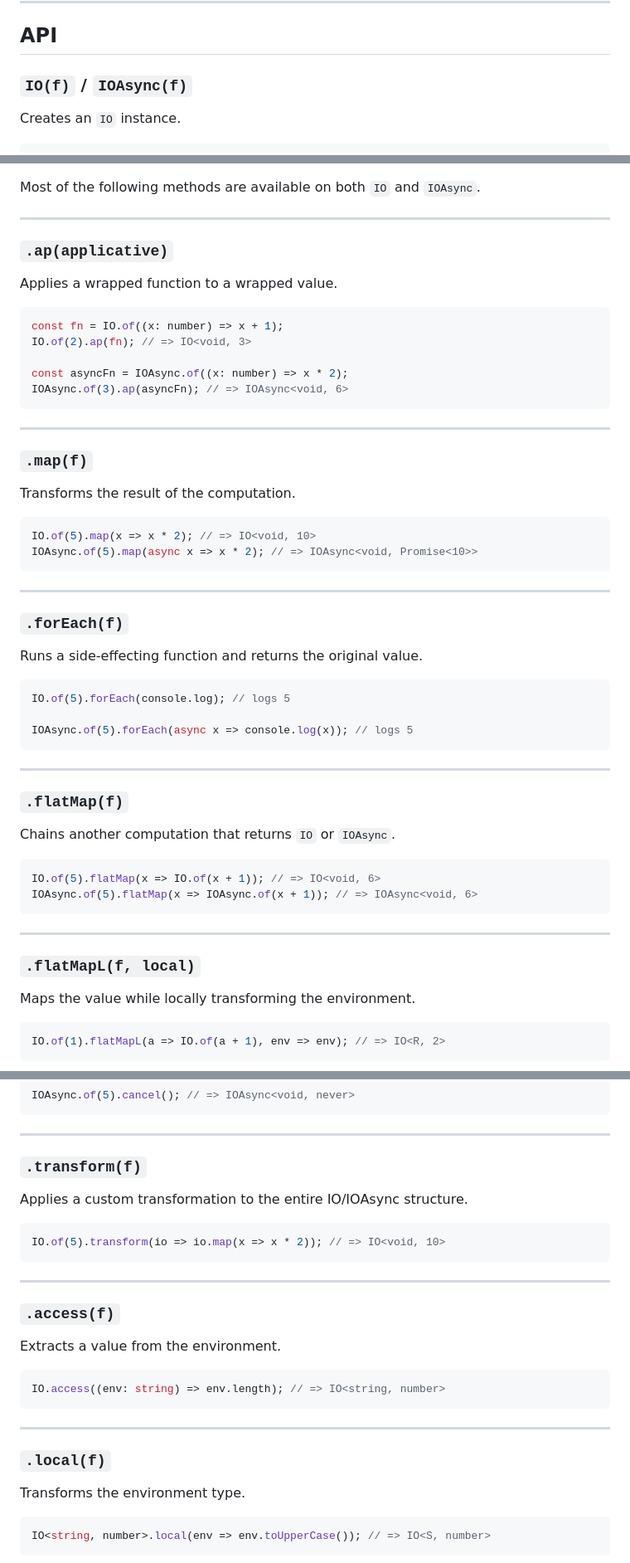
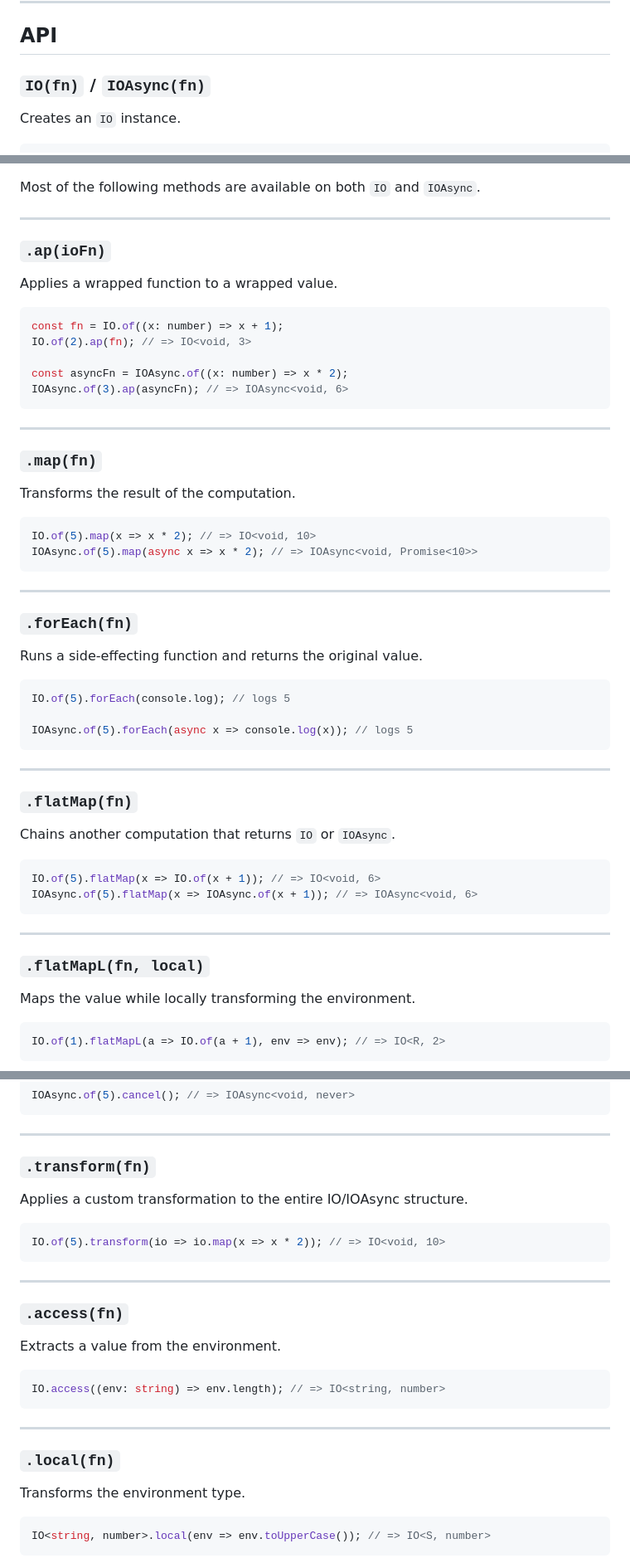
Before and after one commit to patrickap/moneo-ts, a Markdown page: docs/io.md, 3 parts joined by grey strips. Shown: that part at 83% size. Rendered like a GitHub page.

```diff
--- a/docs/io.md
+++ b/docs/io.md
@@ -11,7 +11,7 @@ Both types are **lazy** — nothing executes until `.run(env)` is called.
 
 ## API
 
-### `IO(f)` / `IOAsync(f)`
+### `IO(fn)` / `IOAsync(fn)`
 
 Creates an `IO` instance.
 
@@ -59,7 +59,7 @@ Most of the following methods are available on both `IO` and `IOAsync`.
 
 ---
 
-### `.ap(applicative)`
+### `.ap(ioFn)`
 
 Applies a wrapped function to a wrapped value.
 
@@ -73,7 +73,7 @@ IOAsync.of(3).ap(asyncFn); // => IOAsync<void, 6>
 
 ---
 
-### `.map(f)`
+### `.map(fn)`
 
 Transforms the result of the computation.
 
@@ -84,7 +84,7 @@ IOAsync.of(5).map(async x => x * 2); // => IOAsync<void, Promise<10>>
 
 ---
 
-### `.forEach(f)`
+### `.forEach(fn)`
 
 Runs a side-effecting function and returns the original value.
 
@@ -96,7 +96,7 @@ IOAsync.of(5).forEach(async x => console.log(x)); // logs 5
 
 ---
 
-### `.flatMap(f)`
+### `.flatMap(fn)`
 
 Chains another computation that returns `IO` or `IOAsync`.
 
@@ -107,7 +107,7 @@ IOAsync.of(5).flatMap(x => IOAsync.of(x + 1)); // => IOAsync<void, 6>
 
 ---
 
-### `.flatMapL(f, local)`
+### `.flatMapL(fn, local)`
 
 Maps the value while locally transforming the environment.
 
@@ -231,7 +231,7 @@ IOAsync.of(5).cancel(); // => IOAsync<void, never>
 
 ---
 
-### `.transform(f)`
+### `.transform(fn)`
 
 Applies a custom transformation to the entire IO/IOAsync structure.
 
@@ -241,7 +241,7 @@ IO.of(5).transform(io => io.map(x => x * 2)); // => IO<void, 10>
 
 ---
 
-### `.access(f)`
+### `.access(fn)`
 
 Extracts a value from the environment.
 
@@ -251,7 +251,7 @@ IO.access((env: string) => env.length); // => IO<string, number>
 
 ---
 
-### `.local(f)`
+### `.local(fn)`
 
 Transforms the environment type.
 
```
Also changed, not shown: other parts of docs/io.md (+5 -5 lines), docs/either.md (+9 -11 lines), docs/option.md (+9 -9 lines).
